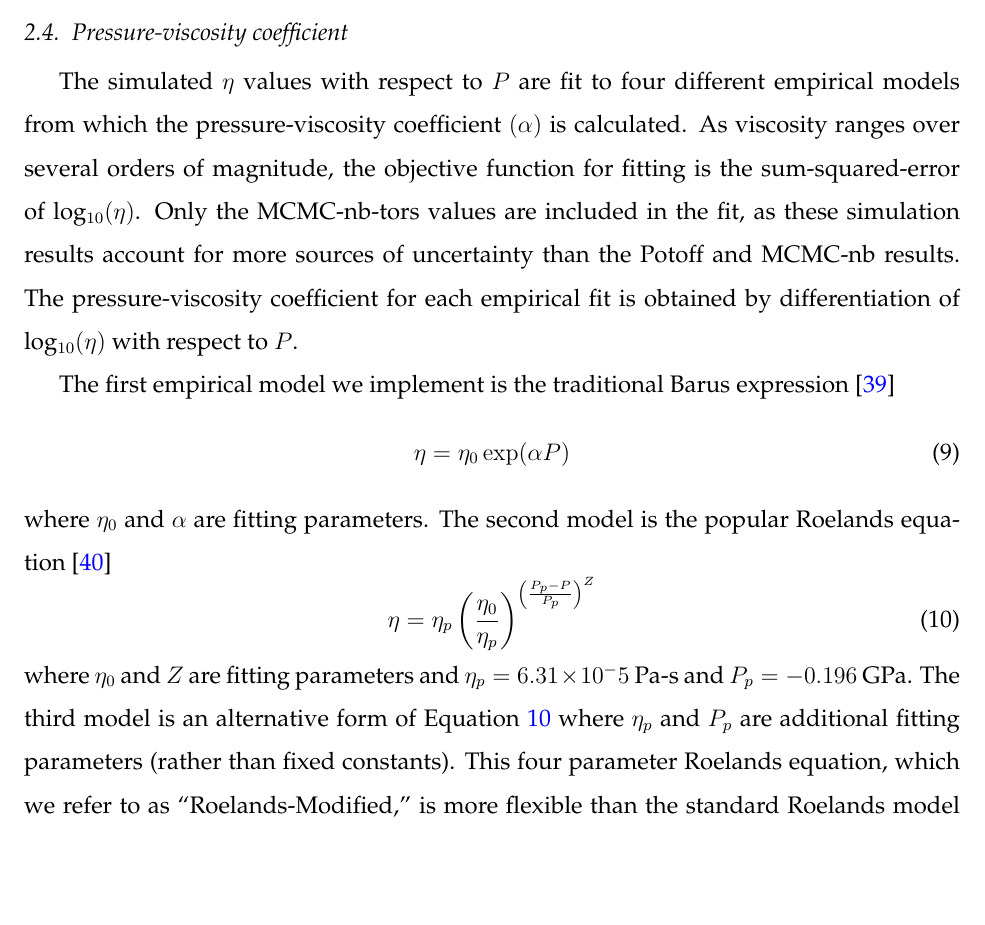
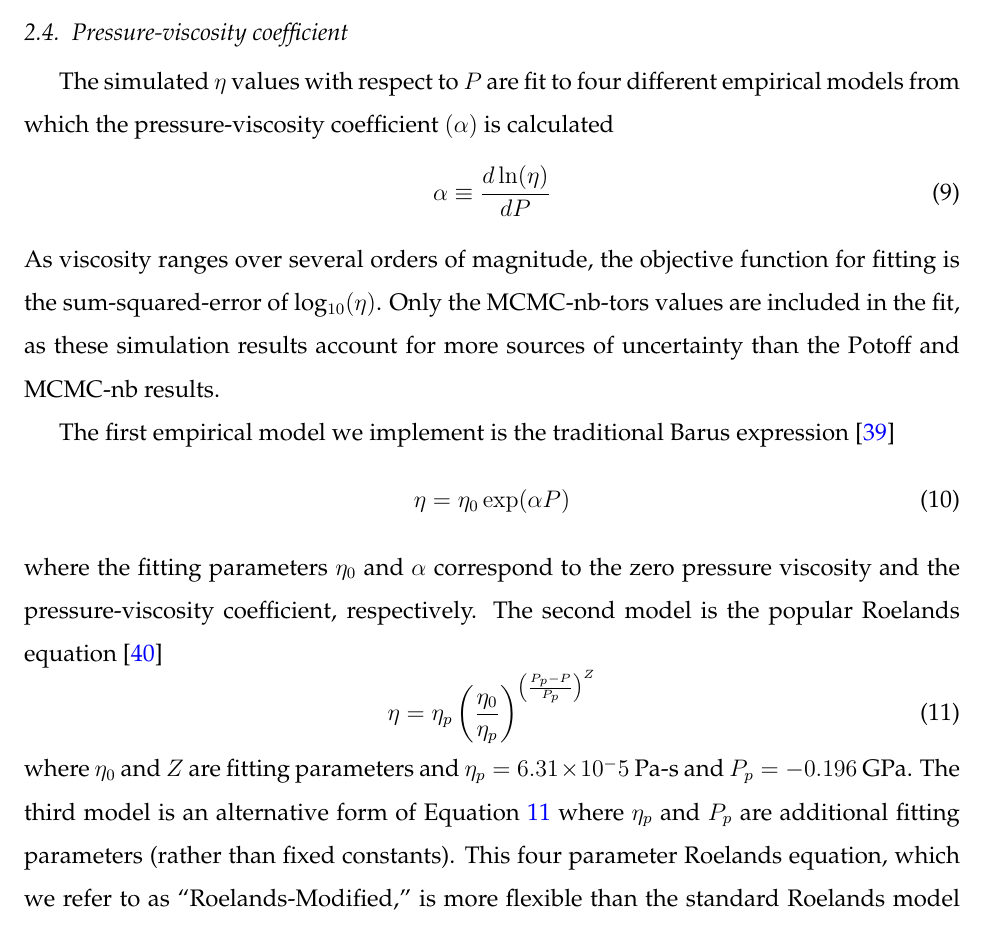
Before and after one commit to ramess101/IFPSC_10_manuscript, a LaTeX paper (IFPSC_10_manuscript.tex): part of page 14 of 26, cut so that both start at the same text, the shorter picture padded with empty space. Compiled offline with pdfLaTeX.

Commit message:
Reworded discussion of alpha.

```diff
--- a/IFPSC_10_manuscript.tex
+++ b/IFPSC_10_manuscript.tex
@@ -619,13 +619,19 @@
 
 	\subsection{Pressure-viscosity coefficient} \label{Pressure-viscosity coefficient}
 
-    The simulated $\eta$ values with respect to $P$ are fit to four different empirical models from which the pressure-viscosity coefficient $(\alpha)$ is calculated. As viscosity ranges over several orders of magnitude, the objective function for fitting is the sum-squared-error of log$_{10}(\eta)$. Only the MCMC-nb-tors values are included in the fit, as these simulation results account for more sources of uncertainty than the Potoff and MCMC-nb results. The pressure-viscosity coefficient for each empirical fit is obtained by differentiation of log$_{10}(\eta)$ with respect to $P$.
+    The simulated $\eta$ values with respect to $P$ are fit to four different empirical models from which the pressure-viscosity coefficient $(\alpha)$ is calculated
+    \begin{equation}
+    \alpha \equiv \frac{d\ln(\eta)}{dP}
+    \end{equation}
+    As viscosity ranges over several orders of magnitude, the objective function for fitting is the sum-squared-error of log$_{10}(\eta)$. Only the MCMC-nb-tors values are included in the fit, as these simulation results account for more sources of uncertainty than the Potoff and MCMC-nb results.
+
+    %The pressure-viscosity coefficient for each empirical fit is obtained by differentiation of $\ln(\eta)$ with respect to $P$.
 
     The first empirical model we implement is the traditional Barus expression \cite{Barus1893}
 	\begin{equation} \label{eq:Barus}
 	\eta = \eta_0 \exp(\alpha P)
 	\end{equation}
-	where $\eta_0$ and $\alpha$ are fitting parameters. The second model is the popular Roelands equation \cite{Roelands1966}
+	where the fitting parameters $\eta_0$ and $\alpha$ correspond to the zero pressure viscosity and the pressure-viscosity coefficient, respectively. The second model is the popular Roelands equation \cite{Roelands1966}
 	\begin{equation} \label{eq:Roelands}
 	\eta = \eta_p \left(\frac{\eta_0}{\eta_p}\right)^{\left(\frac{P_p - P}{P_p}\right)^Z}
 	\end{equation}
```
Also changed, not shown: IFPSC_10_manuscript.pdf, 1 other file.
